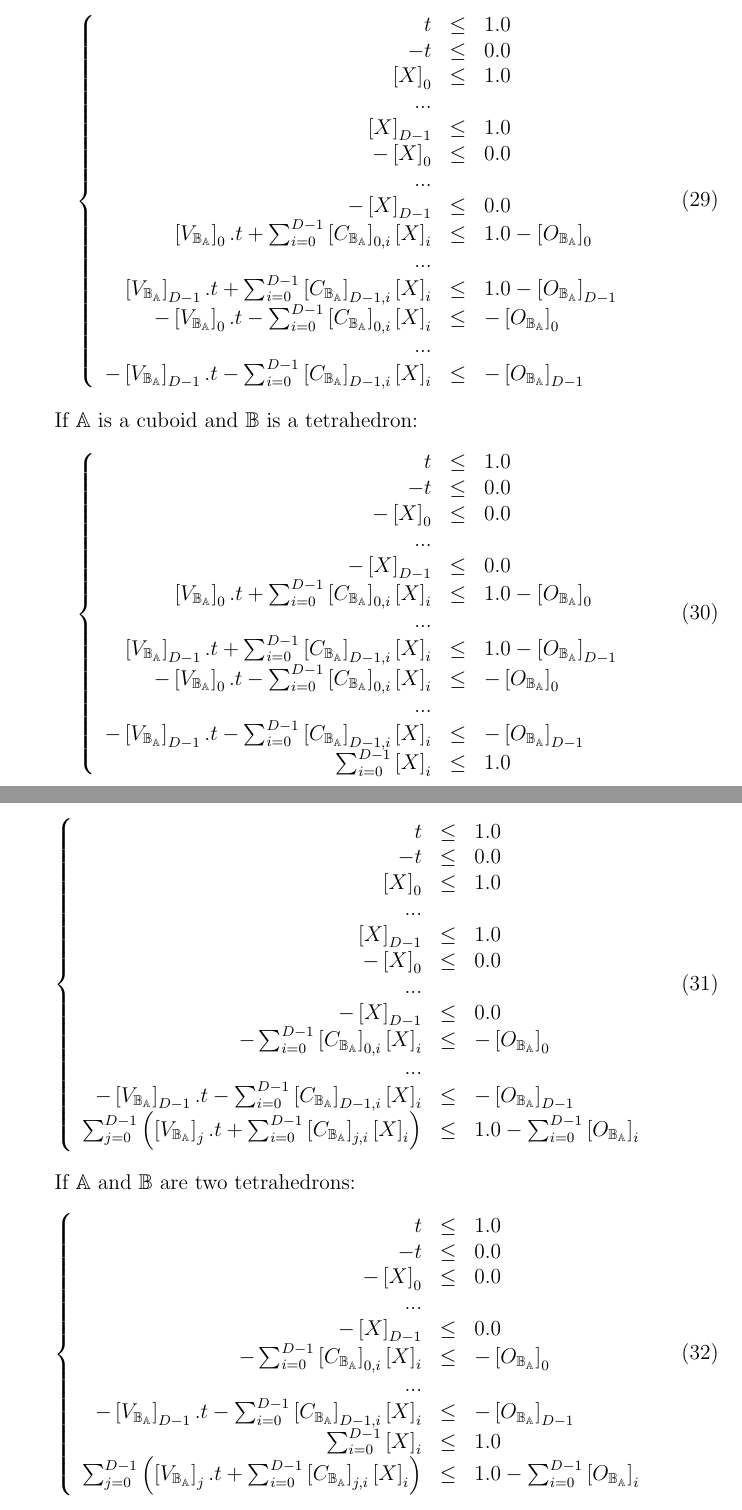
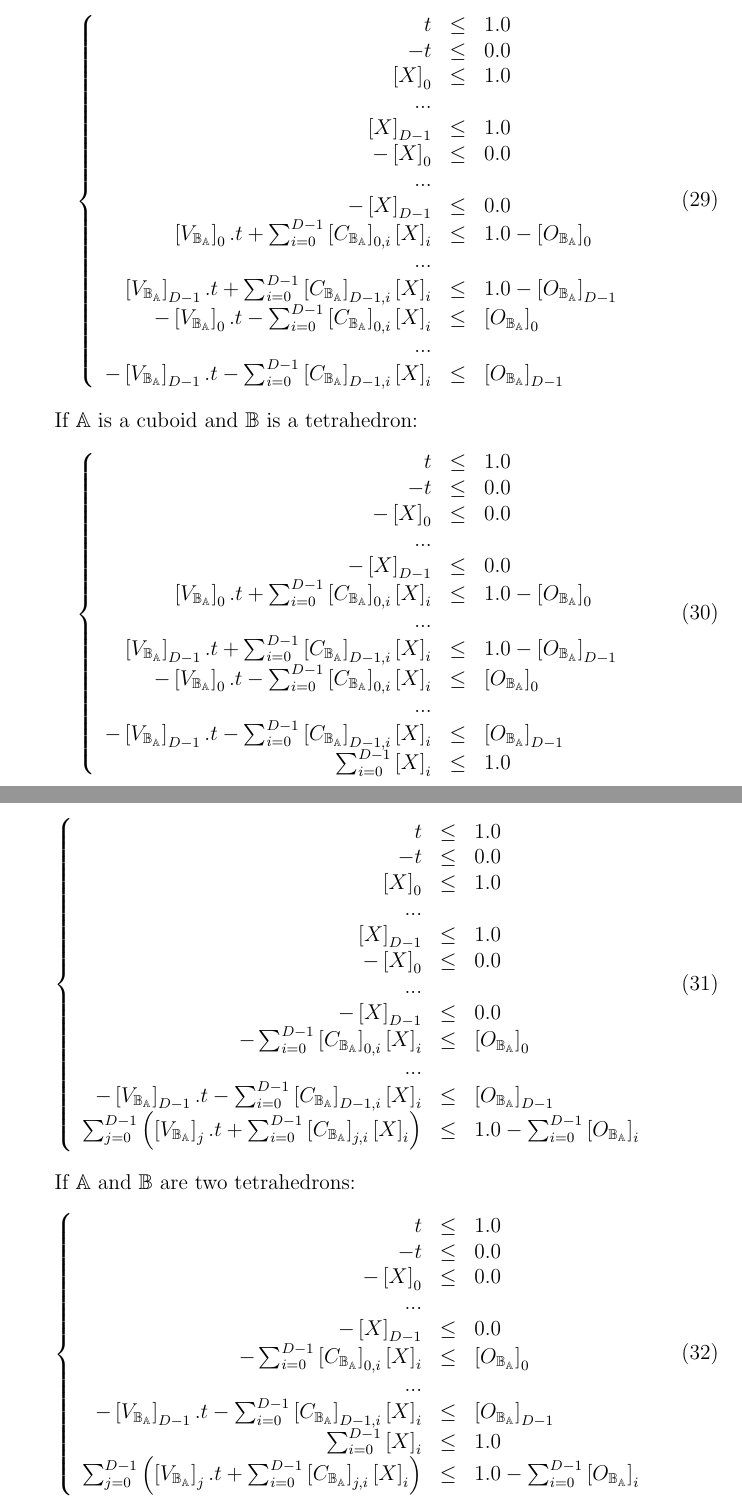
Before and after one commit to BayashiPascal/FMB, a LaTeX paper (Doc/fmb.tex): two parts of pages 9 and 10 of 19, joined at a grey line, cut so that both start at the same text. Compiled offline with pdfLaTeX.

Commit message:
Remove for loop, 2d ok, wip

```diff
--- a/Doc/fmb.tex
+++ b/Doc/fmb.tex
@@ -386,9 +386,9 @@ t&\le&1.0\\
 \left[V_{\mathbb{B}_\mathbb{A}}\right]_0.t+\sum_{i=0}^{D-1}\left[C_{\mathbb{B}_\mathbb{A}}\right]_{0,i}\left[X\right]_i&\le&1.0-\left[O_{\mathbb{B}_\mathbb{A}}\right]_0\\
 ...\\
 \left[V_{\mathbb{B}_\mathbb{A}}\right]_{D-1}.t+\sum_{i=0}^{D-1}\left[C_{\mathbb{B}_\mathbb{A}}\right]_{D-1,i}\left[X\right]_i&\le&1.0-\left[O_{\mathbb{B}_\mathbb{A}}\right]_{D-1}\\
--\left[V_{\mathbb{B}_\mathbb{A}}\right]_0.t-\sum_{i=0}^{D-1}\left[C_{\mathbb{B}_\mathbb{A}}\right]_{0,i}\left[X\right]_i&\le&-\left[O_{\mathbb{B}_\mathbb{A}}\right]_0\\
+-\left[V_{\mathbb{B}_\mathbb{A}}\right]_0.t-\sum_{i=0}^{D-1}\left[C_{\mathbb{B}_\mathbb{A}}\right]_{0,i}\left[X\right]_i&\le&\left[O_{\mathbb{B}_\mathbb{A}}\right]_0\\
 ...\\
--\left[V_{\mathbb{B}_\mathbb{A}}\right]_{D-1}.t-\sum_{i=0}^{D-1}\left[C_{\mathbb{B}_\mathbb{A}}\right]_{D-1,i}\left[X\right]_i&\le&-\left[O_{\mathbb{B}_\mathbb{A}}\right]_{D-1}
+-\left[V_{\mathbb{B}_\mathbb{A}}\right]_{D-1}.t-\sum_{i=0}^{D-1}\left[C_{\mathbb{B}_\mathbb{A}}\right]_{D-1,i}\left[X\right]_i&\le&\left[O_{\mathbb{B}_\mathbb{A}}\right]_{D-1}
 \end{array}
 \right.
 \end{equation}
@@ -405,9 +405,9 @@ t&\le&1.0\\
 \left[V_{\mathbb{B}_\mathbb{A}}\right]_0.t+\sum_{i=0}^{D-1}\left[C_{\mathbb{B}_\mathbb{A}}\right]_{0,i}\left[X\right]_i&\le&1.0-\left[O_{\mathbb{B}_\mathbb{A}}\right]_0\\
 ...\\
 \left[V_{\mathbb{B}_\mathbb{A}}\right]_{D-1}.t+\sum_{i=0}^{D-1}\left[C_{\mathbb{B}_\mathbb{A}}\right]_{D-1,i}\left[X\right]_i&\le&1.0-\left[O_{\mathbb{B}_\mathbb{A}}\right]_{D-1}\\
--\left[V_{\mathbb{B}_\mathbb{A}}\right]_0.t-\sum_{i=0}^{D-1}\left[C_{\mathbb{B}_\mathbb{A}}\right]_{0,i}\left[X\right]_i&\le&-\left[O_{\mathbb{B}_\mathbb{A}}\right]_0\\
+-\left[V_{\mathbb{B}_\mathbb{A}}\right]_0.t-\sum_{i=0}^{D-1}\left[C_{\mathbb{B}_\mathbb{A}}\right]_{0,i}\left[X\right]_i&\le&\left[O_{\mathbb{B}_\mathbb{A}}\right]_0\\
 ...\\
--\left[V_{\mathbb{B}_\mathbb{A}}\right]_{D-1}.t-\sum_{i=0}^{D-1}\left[C_{\mathbb{B}_\mathbb{A}}\right]_{D-1,i}\left[X\right]_i&\le&-\left[O_{\mathbb{B}_\mathbb{A}}\right]_{D-1}\\
+-\left[V_{\mathbb{B}_\mathbb{A}}\right]_{D-1}.t-\sum_{i=0}^{D-1}\left[C_{\mathbb{B}_\mathbb{A}}\right]_{D-1,i}\left[X\right]_i&\le&\left[O_{\mathbb{B}_\mathbb{A}}\right]_{D-1}\\
 \sum_{i=0}^{D-1}\left[X\right]_i&\le&1.0
 \end{array}
 \right.
@@ -425,9 +425,9 @@ t&\le&1.0\\
 -\left[X\right]_0&\le&0.0\\
 ...\\
 -\left[X\right]_{D-1}&\le&0.0\\
--\sum_{i=0}^{D-1}\left[C_{\mathbb{B}_\mathbb{A}}\right]_{0,i}\left[X\right]_i&\le&-\left[O_{\mathbb{B}_\mathbb{A}}\right]_0\\
+-\sum_{i=0}^{D-1}\left[C_{\mathbb{B}_\mathbb{A}}\right]_{0,i}\left[X\right]_i&\le&\left[O_{\mathbb{B}_\mathbb{A}}\right]_0\\
 ...\\
--\left[V_{\mathbb{B}_\mathbb{A}}\right]_{D-1}.t-\sum_{i=0}^{D-1}\left[C_{\mathbb{B}_\mathbb{A}}\right]_{D-1,i}\left[X\right]_i&\le&-\left[O_{\mathbb{B}_\mathbb{A}}\right]_{D-1}\\
+-\left[V_{\mathbb{B}_\mathbb{A}}\right]_{D-1}.t-\sum_{i=0}^{D-1}\left[C_{\mathbb{B}_\mathbb{A}}\right]_{D-1,i}\left[X\right]_i&\le&\left[O_{\mathbb{B}_\mathbb{A}}\right]_{D-1}\\
 \sum_{j=0}^{D-1}\left(\left[V_{\mathbb{B}_\mathbb{A}}\right]_j.t+\sum_{i=0}^{D-1}\left[C_{\mathbb{B}_\mathbb{A}}\right]_{j,i}\left[X\right]_i\right)&\le&1.0-\sum_{i=0}^{D-1}\left[O_{\mathbb{B}_\mathbb{A}}\right]_{i}
 \end{array}
 \right.
@@ -442,9 +442,9 @@ t&\le&1.0\\
 -\left[X\right]_0&\le&0.0\\
 ...\\
 -\left[X\right]_{D-1}&\le&0.0\\
--\sum_{i=0}^{D-1}\left[C_{\mathbb{B}_\mathbb{A}}\right]_{0,i}\left[X\right]_i&\le&-\left[O_{\mathbb{B}_\mathbb{A}}\right]_{0}\\
+-\sum_{i=0}^{D-1}\left[C_{\mathbb{B}_\mathbb{A}}\right]_{0,i}\left[X\right]_i&\le&\left[O_{\mathbb{B}_\mathbb{A}}\right]_{0}\\
 ...\\
--\left[V_{\mathbb{B}_\mathbb{A}}\right]_{D-1}.t-\sum_{i=0}^{D-1}\left[C_{\mathbb{B}_\mathbb{A}}\right]_{D-1,i}\left[X\right]_i&\le&-\left[O_{\mathbb{B}_\mathbb{A}}\right]_{D-1}\\
+-\left[V_{\mathbb{B}_\mathbb{A}}\right]_{D-1}.t-\sum_{i=0}^{D-1}\left[C_{\mathbb{B}_\mathbb{A}}\right]_{D-1,i}\left[X\right]_i&\le&\left[O_{\mathbb{B}_\mathbb{A}}\right]_{D-1}\\
 \sum_{i=0}^{D-1}\left[X\right]_i&\le&1.0\\
 \sum_{j=0}^{D-1}\left(\left[V_{\mathbb{B}_\mathbb{A}}\right]_j.t+\sum_{i=0}^{D-1}\left[C_{\mathbb{B}_\mathbb{A}}\right]_{j,i}\left[X\right]_i\right)&\le&1.0-\sum_{i=0}^{D-1}\left[O_{\mathbb{B}_\mathbb{A}}\right]_{i}
 \end{array}
```
Also changed, not shown: Doc/fmb.pdf, 10 other files.
